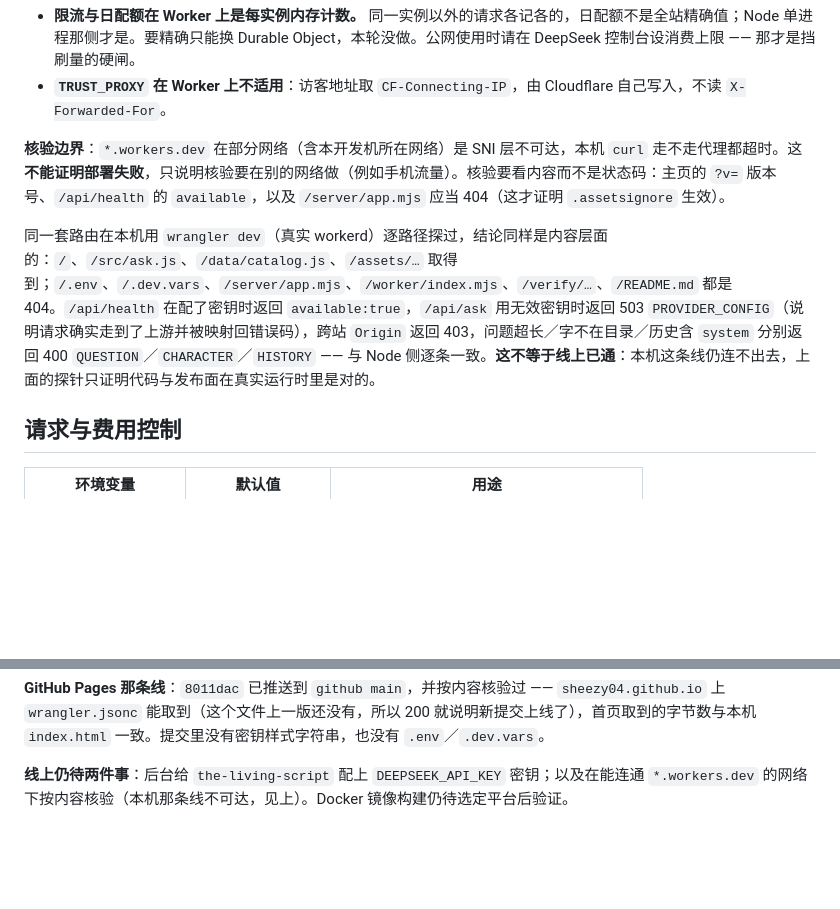
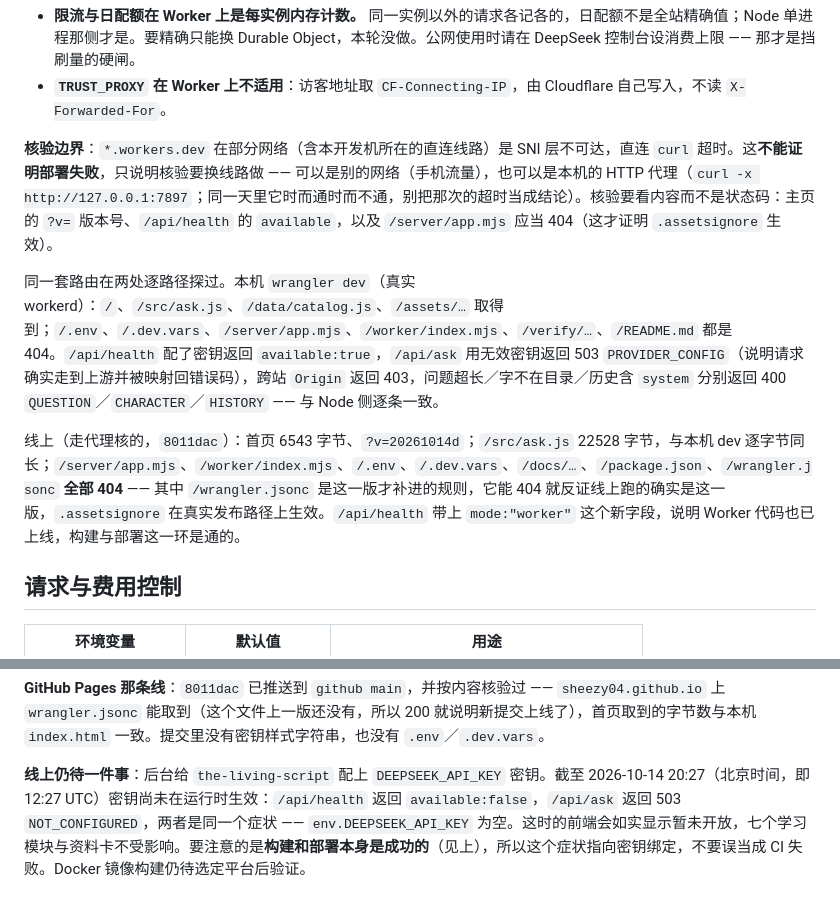
Before and after one commit to Sheezy04/THE-LIVING-SCRIPT, a Markdown page: docs/公网部署与AI问答.md, 2 parts joined by grey strips. Rendered like a GitHub page; blank space fills up the shorter version.

Commit message:
docs: record the live Cloudflare verification (static side is up, the secret is not)
代理这条路当天能到 `*.workers.dev`，所以线上是逐个 URL 核过的，不再停在
「待换网络核验」：首页 6543 字节、`?v=20261014d`，`/src/ask.js` 与本机 dev
逐字节同长；`/server/app.mjs`、`/worker/index.mjs`、`/.env`、`/.dev.vars`、
`/docs/…`、`/package.json`、`/wrangler.jsonc` 全部 404 —— 最后这条是这一版
才补进的规则，它能 404 就反证线上跑的是这一版。

`/api/health` 带上了 `mode:"worker"` 这个新字段，说明 Worker 代码也已上线，
构建与部署这一环是通的；同一份探针里 `available:false`、`/api/ask` 报
`NOT_CONFIGURED`，两者同源 —— `env.DEEPSEEK_API_KEY` 还是空的。这正是
「看内容而不是看状态码」能分辨出来的差别，所以两个结论分开写，不合并成
一句「线上没通」。

```diff
--- a/docs/公网部署与AI问答.md
+++ b/docs/公网部署与AI问答.md
@@ -91,9 +91,11 @@ GitHub Pages 与 Cloudflare 都是静态托管，跑不了 `/api/` —— 只推
 - **限流与日配额在 Worker 上是每实例内存计数。** 同一实例以外的请求各记各的，日配额不是全站精确值；Node 单进程那侧才是。要精确只能换 Durable Object，本轮没做。公网使用时请在 DeepSeek 控制台设消费上限 —— 那才是挡刷量的硬闸。
 - **`TRUST_PROXY` 在 Worker 上不适用**：访客地址取 `CF-Connecting-IP`，由 Cloudflare 自己写入，不读 `X-Forwarded-For`。
 
-**核验边界**：`*.workers.dev` 在部分网络（含本开发机所在网络）是 SNI 层不可达，本机 `curl` 走不走代理都超时。这**不能证明部署失败**，只说明核验要在别的网络做（例如手机流量）。核验要看内容而不是状态码：主页的 `?v=` 版本号、`/api/health` 的 `available`，以及 `/server/app.mjs` 应当 404（这才证明 `.assetsignore` 生效）。
+**核验边界**：`*.workers.dev` 在部分网络（含本开发机所在的直连线路）是 SNI 层不可达，直连 `curl` 超时。这**不能证明部署失败**，只说明核验要换线路做 —— 可以是别的网络（手机流量），也可以是本机的 HTTP 代理（`curl -x http://127.0.0.1:7897`；同一天里它时而通时而不通，别把那次的超时当成结论）。核验要看内容而不是状态码：主页的 `?v=` 版本号、`/api/health` 的 `available`，以及 `/server/app.mjs` 应当 404（这才证明 `.assetsignore` 生效）。
 
-同一套路由在本机用 `wrangler dev`（真实 workerd）逐路径探过，结论同样是内容层面的：`/`、`/src/ask.js`、`/data/catalog.js`、`/assets/…` 取得到；`/.env`、`/.dev.vars`、`/server/app.mjs`、`/worker/index.mjs`、`/verify/…`、`/README.md` 都是 404。`/api/health` 在配了密钥时返回 `available:true`，`/api/ask` 用无效密钥时返回 503 `PROVIDER_CONFIG`（说明请求确实走到了上游并被映射回错误码），跨站 `Origin` 返回 403，问题超长／字不在目录／历史含 `system` 分别返回 400 `QUESTION`／`CHARACTER`／`HISTORY` —— 与 Node 侧逐条一致。**这不等于线上已通**：本机这条线仍连不出去，上面的探针只证明代码与发布面在真实运行时里是对的。
+同一套路由在两处逐路径探过。本机 `wrangler dev`（真实 workerd）：`/`、`/src/ask.js`、`/data/catalog.js`、`/assets/…` 取得到；`/.env`、`/.dev.vars`、`/server/app.mjs`、`/worker/index.mjs`、`/verify/…`、`/README.md` 都是 404。`/api/health` 配了密钥返回 `available:true`，`/api/ask` 用无效密钥返回 503 `PROVIDER_CONFIG`（说明请求确实走到上游并被映射回错误码），跨站 `Origin` 返回 403，问题超长／字不在目录／历史含 `system` 分别返回 400 `QUESTION`／`CHARACTER`／`HISTORY` —— 与 Node 侧逐条一致。
+
+线上（走代理核的，`8011dac`）：首页 6543 字节、`?v=20261014d`；`/src/ask.js` 22528 字节，与本机 dev 逐字节同长；`/server/app.mjs`、`/worker/index.mjs`、`/.env`、`/.dev.vars`、`/docs/…`、`/package.json`、`/wrangler.jsonc` **全部 404** —— 其中 `/wrangler.jsonc` 是这一版才补进的规则，它能 404 就反证线上跑的确实是这一版，`.assetsignore` 在真实发布路径上生效。`/api/health` 带上 `mode:"worker"` 这个新字段，说明 Worker 代码也已上线，构建与部署这一环是通的。
 
 ## 请求与费用控制
 
@@ -143,4 +145,4 @@ GitHub Pages 与 Cloudflare 都是静态托管，跑不了 `/api/` —— 只推
 
 **GitHub Pages 那条线**：`8011dac` 已推送到 `github main`，并按内容核验过 —— `sheezy04.github.io` 上 `wrangler.jsonc` 能取到（这个文件上一版还没有，所以 200 就说明新提交上线了），首页取到的字节数与本机 `index.html` 一致。提交里没有密钥样式字符串，也没有 `.env`／`.dev.vars`。
 
-**线上仍待两件事**：后台给 `the-living-script` 配上 `DEEPSEEK_API_KEY` 密钥；以及在能连通 `*.workers.dev` 的网络下按内容核验（本机那条线不可达，见上）。Docker 镜像构建仍待选定平台后验证。
+**线上仍待一件事**：后台给 `the-living-script` 配上 `DEEPSEEK_API_KEY` 密钥。截至 2026-10-14 20:27（北京时间，即 12:27 UTC）密钥尚未在运行时生效：`/api/health` 返回 `available:false`，`/api/ask` 返回 503 `NOT_CONFIGURED`，两者是同一个症状 —— `env.DEEPSEEK_API_KEY` 为空。这时的前端会如实显示暂未开放，七个学习模块与资料卡不受影响。要注意的是**构建和部署本身是成功的**（见上），所以这个症状指向密钥绑定，不要误当成 CI 失败。Docker 镜像构建仍待选定平台后验证。
```
